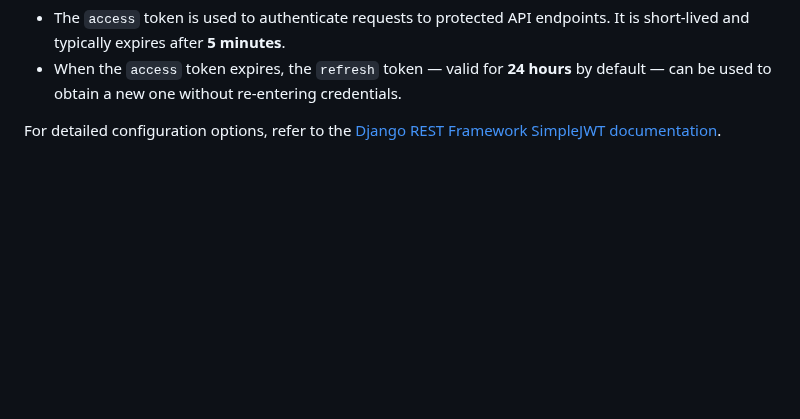
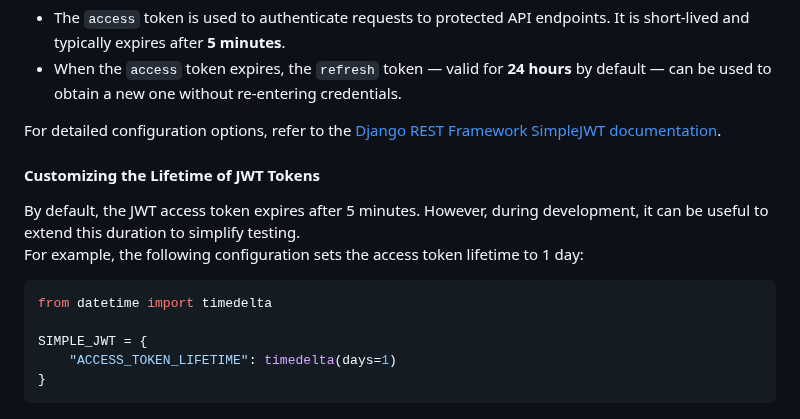
Before and after one commit to pritom169/django-an-introduction, a Markdown page: django-part2/README.md, the part around the change. Drawn GitHub-style; blank space fills up the shorter version.

Commit message:
[NOTES] Customizing the lifetime of JWT token

````diff
--- a/django-part2/README.md
+++ b/django-part2/README.md
@@ -1881,3 +1881,16 @@ To authenticate using JWT, send a POST request to `{baseurl}/jwt/token` with you
 - When the `access` token expires, the `refresh` token — valid for **24 hours** by default — can be used to obtain a new one without re-entering credentials.
 
 For detailed configuration options, refer to the [Django REST Framework SimpleJWT documentation](https://django-rest-framework-simplejwt.readthedocs.io/en/latest/settings.html).
+
+#### Customizing the Lifetime of JWT Tokens
+
+By default, the JWT access token expires after 5 minutes. However, during development, it can be useful to extend this duration to simplify testing.
+For example, the following configuration sets the access token lifetime to 1 day:
+
+```python
+from datetime import timedelta
+
+SIMPLE_JWT = {
+    "ACCESS_TOKEN_LIFETIME": timedelta(days=1)
+}
+```
````
